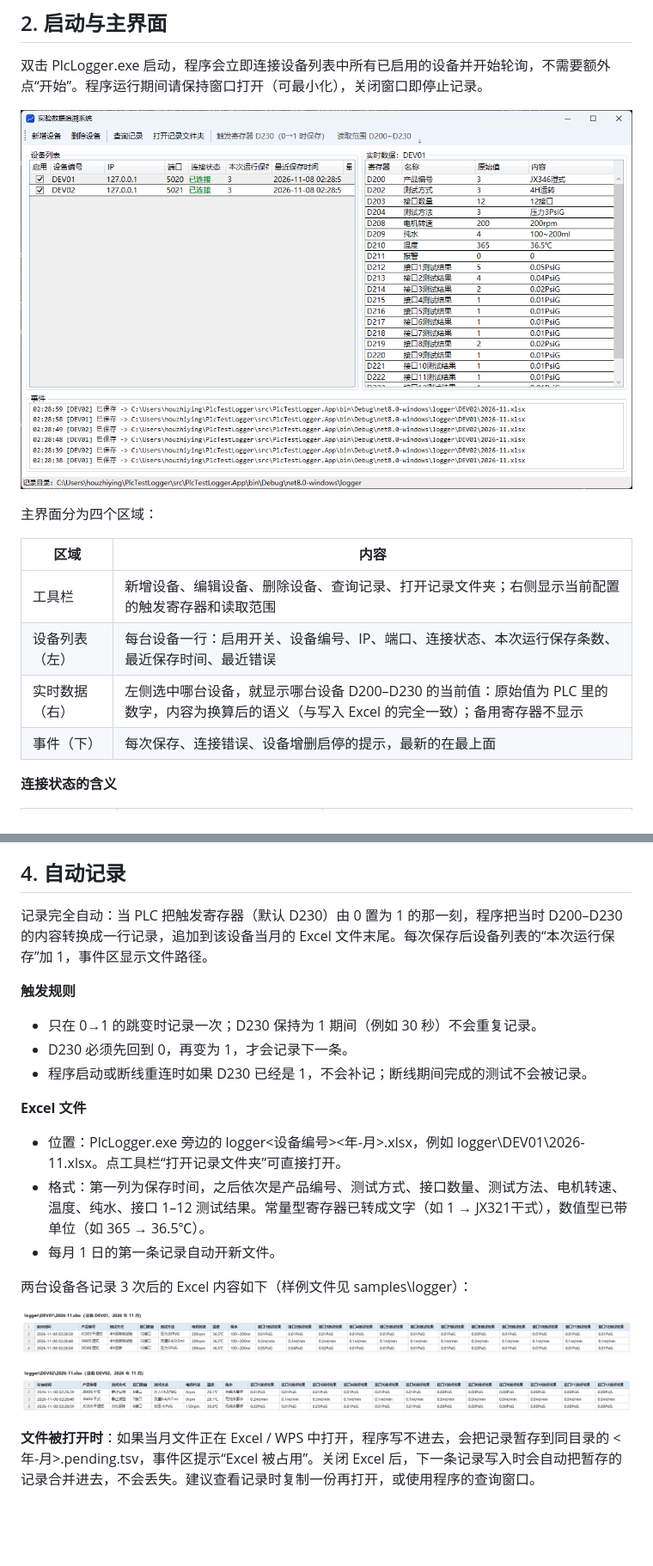
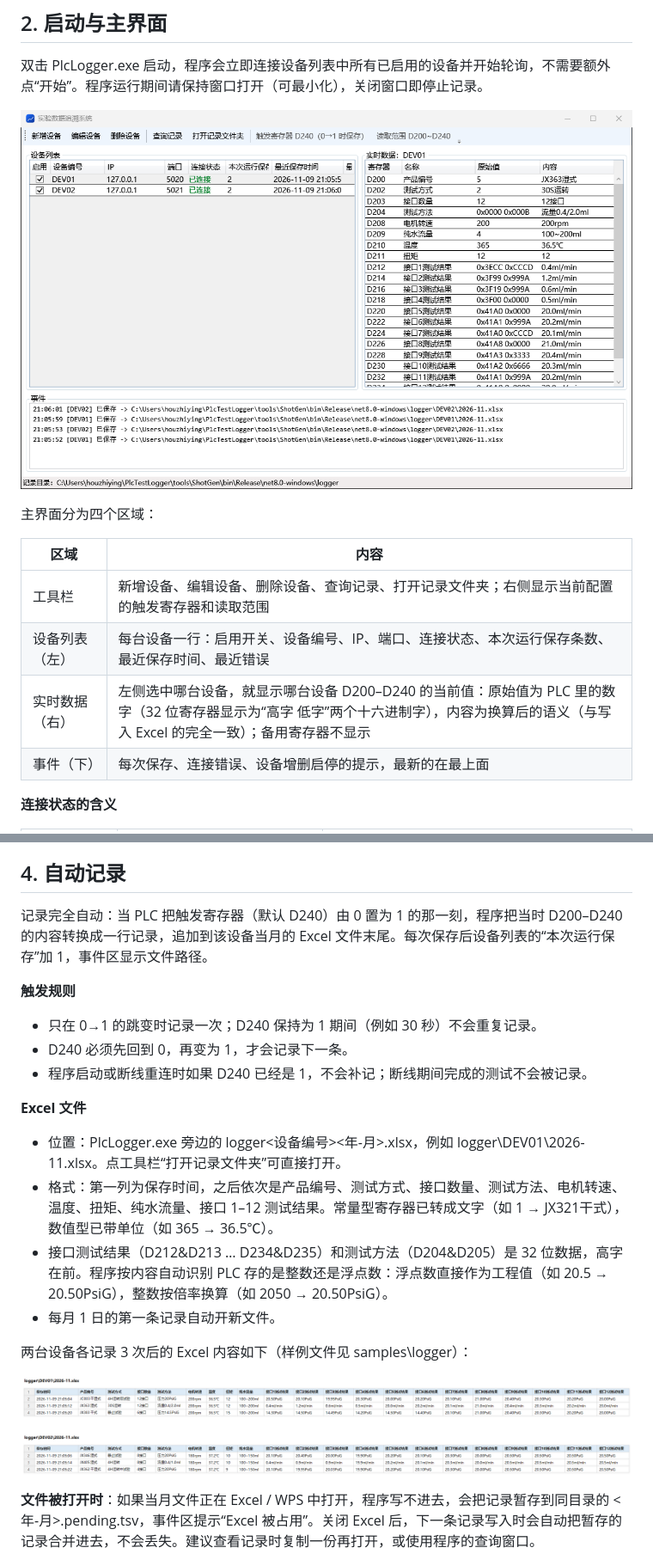
Before and after one commit to hzhy/PLCTestLogger, a Markdown page: docs/manual/README.md, 2 parts joined by grey strips. Shown at 86% size. GitHub-like rendering; pictures changed too: docs/manual/images/excel-dev01.png, docs/manual/images/excel-dev02.png, docs/manual/images/main.png; blank space fills up the shorter version.

```diff
--- a/docs/manual/README.md
+++ b/docs/manual/README.md
@@ -36,7 +36,7 @@
 | --- | --- |
 | 工具栏 | 新增设备、编辑设备、删除设备、查询记录、打开记录文件夹；右侧显示当前配置的触发寄存器和读取范围 |
 | 设备列表（左） | 每台设备一行：启用开关、设备编号、IP、端口、连接状态、本次运行保存条数、最近保存时间、最近错误 |
-| 实时数据（右） | 左侧选中哪台设备，就显示哪台设备 D200–D230 的当前值：原始值为 PLC 里的数字，内容为换算后的语义（与写入 Excel 的完全一致）；备用寄存器不显示 |
+| 实时数据（右） | 左侧选中哪台设备，就显示哪台设备 D200–D240 的当前值：原始值为 PLC 里的数字（32 位寄存器显示为“高字 低字”两个十六进制字），内容为换算后的语义（与写入 Excel 的完全一致）；备用寄存器不显示 |
 | 事件（下） | 每次保存、连接错误、设备增删启停的提示，最新的在最上面 |
 
 **连接状态的含义**
@@ -79,18 +79,19 @@
 
 ## 4. 自动记录
 
-记录完全自动：当 PLC 把触发寄存器（默认 D230）由 0 置为 1 的那一刻，程序把当时 D200–D230 的内容转换成一行记录，追加到该设备当月的 Excel 文件末尾。每次保存后设备列表的“本次运行保存”加 1，事件区显示文件路径。
+记录完全自动：当 PLC 把触发寄存器（默认 D240）由 0 置为 1 的那一刻，程序把当时 D200–D240 的内容转换成一行记录，追加到该设备当月的 Excel 文件末尾。每次保存后设备列表的“本次运行保存”加 1，事件区显示文件路径。
 
 **触发规则**
 
-- 只在 0→1 的跳变时记录一次；D230 保持为 1 期间（例如 30 秒）不会重复记录。
-- D230 必须先回到 0，再变为 1，才会记录下一条。
-- 程序启动或断线重连时如果 D230 已经是 1，不会补记；断线期间完成的测试不会被记录。
+- 只在 0→1 的跳变时记录一次；D240 保持为 1 期间（例如 30 秒）不会重复记录。
+- D240 必须先回到 0，再变为 1，才会记录下一条。
+- 程序启动或断线重连时如果 D240 已经是 1，不会补记；断线期间完成的测试不会被记录。
 
 **Excel 文件**
 
 - 位置：PlcLogger.exe 旁边的 logger\<设备编号>\<年-月>.xlsx，例如 logger\DEV01\2026-11.xlsx。点工具栏“打开记录文件夹”可直接打开。
-- 格式：第一列为保存时间，之后依次是产品编号、测试方式、接口数量、测试方法、电机转速、温度、纯水、接口 1–12 测试结果。常量型寄存器已转成文字（如 1 → JX321干式），数值型已带单位（如 365 → 36.5℃）。
+- 格式：第一列为保存时间，之后依次是产品编号、测试方式、接口数量、测试方法、电机转速、温度、扭矩、纯水流量、接口 1–12 测试结果。常量型寄存器已转成文字（如 1 → JX321干式），数值型已带单位（如 365 → 36.5℃）。
+- 接口测试结果（D212&D213 … D234&D235）和测试方法（D204&D205）是 32 位数据，高字在前。程序按内容自动识别 PLC 存的是整数还是浮点数：浮点数直接作为工程值（如 20.5 → 20.50PsiG），整数按倍率换算（如 2050 → 20.50PsiG）。
 - 每月 1 日的第一条记录自动开新文件。
 
 两台设备各记录 3 次后的 Excel 内容如下（样例文件见 samples\logger）：
```
Also changed, not shown: other parts of docs/manual/README.md (+5 -4 lines), README.md (+6 -4 lines), 9 other files.
